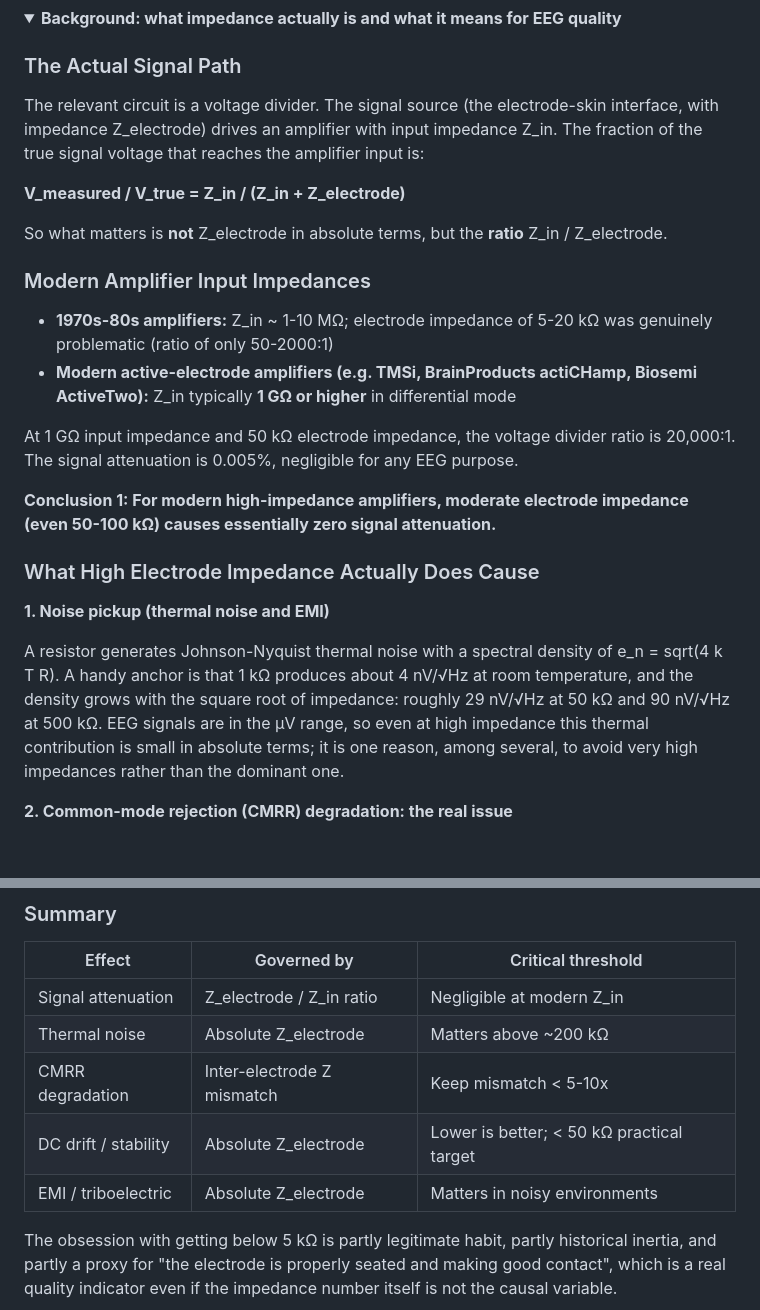
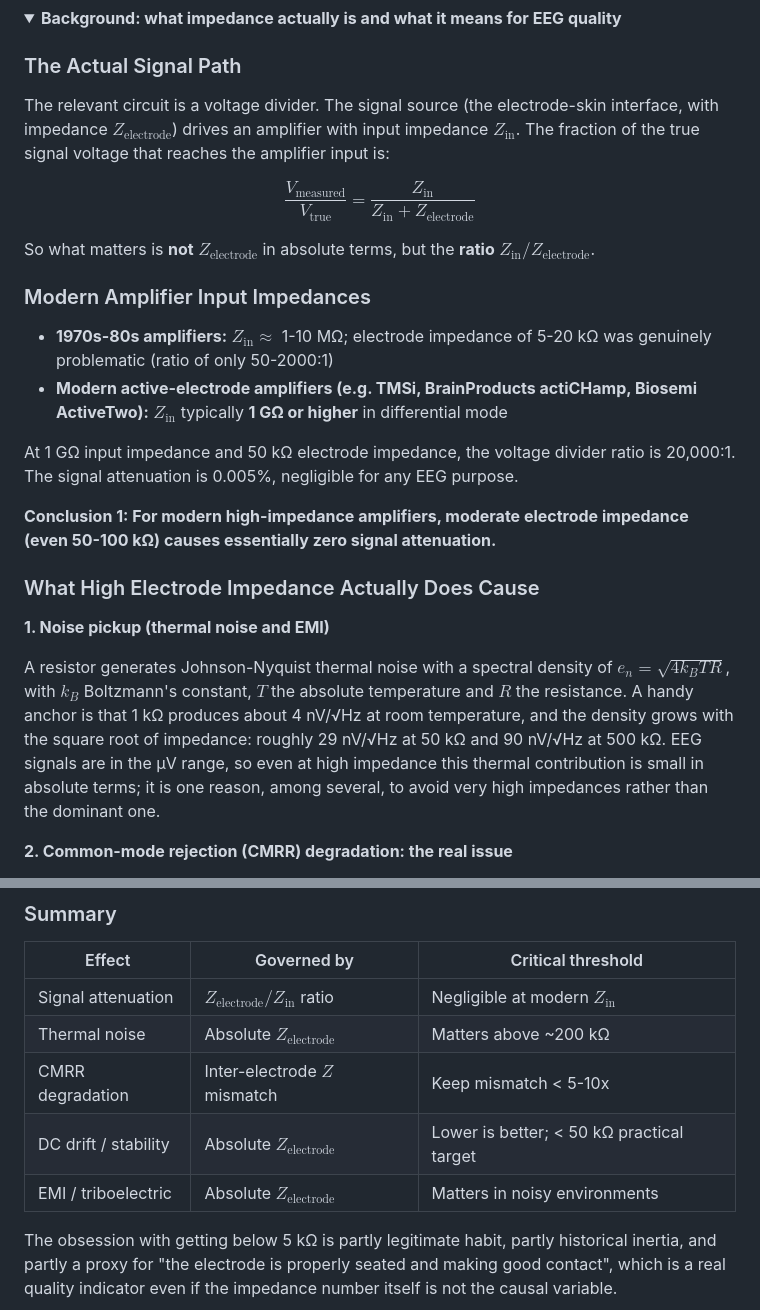
Before and after one commit to markspan/Charmeleon, a Markdown page: README.md, 2 parts joined by grey strips. GitHub-like rendering; folded sections open; blank space fills up the shorter version.

Commit message:
docs(readme): render impedance formulas with GitHub math syntax
The voltage-divider and Johnson-Nyquist formulas were plain text, so
underscores did not produce subscripts. Convert them to $...$ /
$$...$$ and define the symbols in the thermal-noise expression.

Co-Authored-By: Claude Opus 5.5 <noreply@anthropic.com>
Claude-Session: https://claude.ai/code/session_014FmQ1bksE43hxJomrY9Y1h

```diff
--- a/README.md
+++ b/README.md
@@ -43,16 +43,16 @@ The amplifier briefly drives a tiny, known alternating current through each elec
 
 ### The Actual Signal Path
 
-The relevant circuit is a voltage divider. The signal source (the electrode-skin interface, with impedance Z_electrode) drives an amplifier with input impedance Z_in. The fraction of the true signal voltage that reaches the amplifier input is:
+The relevant circuit is a voltage divider. The signal source (the electrode-skin interface, with impedance $Z_{\text{electrode}}$) drives an amplifier with input impedance $Z_{\text{in}}$. The fraction of the true signal voltage that reaches the amplifier input is:
 
-**V_measured / V_true = Z_in / (Z_in + Z_electrode)**
+$$\frac{V_{\text{measured}}}{V_{\text{true}}} = \frac{Z_{\text{in}}}{Z_{\text{in}} + Z_{\text{electrode}}}$$
 
-So what matters is **not** Z_electrode in absolute terms, but the **ratio** Z_in / Z_electrode.
+So what matters is **not** $Z_{\text{electrode}}$ in absolute terms, but the **ratio** $Z_{\text{in}} / Z_{\text{electrode}}$.
 
 ### Modern Amplifier Input Impedances
 
-- **1970s-80s amplifiers:** Z_in ~ 1-10 MΩ; electrode impedance of 5-20 kΩ was genuinely problematic (ratio of only 50-2000:1)
-- **Modern active-electrode amplifiers (e.g. TMSi, BrainProducts actiCHamp, Biosemi ActiveTwo):** Z_in typically **1 GΩ or higher** in differential mode
+- **1970s-80s amplifiers:** $Z_{\text{in}} \approx$ 1-10 MΩ; electrode impedance of 5-20 kΩ was genuinely problematic (ratio of only 50-2000:1)
+- **Modern active-electrode amplifiers (e.g. TMSi, BrainProducts actiCHamp, Biosemi ActiveTwo):** $Z_{\text{in}}$ typically **1 GΩ or higher** in differential mode
 
 At 1 GΩ input impedance and 50 kΩ electrode impedance, the voltage divider ratio is 20,000:1. The signal attenuation is 0.005%, negligible for any EEG purpose.
 
@@ -62,7 +62,7 @@ At 1 GΩ input impedance and 50 kΩ electrode impedance, the voltage divider rat
 
 **1. Noise pickup (thermal noise and EMI)**
 
-A resistor generates Johnson-Nyquist thermal noise with a spectral density of e_n = sqrt(4 k T R). A handy anchor is that 1 kΩ produces about 4 nV/√Hz at room temperature, and the density grows with the square root of impedance: roughly 29 nV/√Hz at 50 kΩ and 90 nV/√Hz at 500 kΩ. EEG signals are in the µV range, so even at high impedance this thermal contribution is small in absolute terms; it is one reason, among several, to avoid very high impedances rather than the dominant one.
+A resistor generates Johnson-Nyquist thermal noise with a spectral density of $e_n = \sqrt{4 k_B T R}$, with $k_B$ Boltzmann's constant, $T$ the absolute temperature and $R$ the resistance. A handy anchor is that 1 kΩ produces about 4 nV/√Hz at room temperature, and the density grows with the square root of impedance: roughly 29 nV/√Hz at 50 kΩ and 90 nV/√Hz at 500 kΩ. EEG signals are in the µV range, so even at high impedance this thermal contribution is small in absolute terms; it is one reason, among several, to avoid very high impedances rather than the dominant one.
 
 **2. Common-mode rejection (CMRR) degradation: the real issue**
 
@@ -84,11 +84,11 @@ High source impedance combined with cable capacitance to ground creates a path b
 
 | Effect | Governed by | Critical threshold |
 |---|---|---|
-| Signal attenuation | Z_electrode / Z_in ratio | Negligible at modern Z_in |
-| Thermal noise | Absolute Z_electrode | Matters above ~200 kΩ |
-| CMRR degradation | Inter-electrode Z mismatch | Keep mismatch < 5-10x |
-| DC drift / stability | Absolute Z_electrode | Lower is better; < 50 kΩ practical target |
-| EMI / triboelectric | Absolute Z_electrode | Matters in noisy environments |
+| Signal attenuation | $Z_{\text{electrode}} / Z_{\text{in}}$ ratio | Negligible at modern $Z_{\text{in}}$ |
+| Thermal noise | Absolute $Z_{\text{electrode}}$ | Matters above ~200 kΩ |
+| CMRR degradation | Inter-electrode $Z$ mismatch | Keep mismatch < 5-10x |
+| DC drift / stability | Absolute $Z_{\text{electrode}}$ | Lower is better; < 50 kΩ practical target |
+| EMI / triboelectric | Absolute $Z_{\text{electrode}}$ | Matters in noisy environments |
 
 The obsession with getting below 5 kΩ is partly legitimate habit, partly historical inertia, and partly a proxy for "the electrode is properly seated and making good contact", which is a real quality indicator even if the impedance number itself is not the causal variable.
 
```
